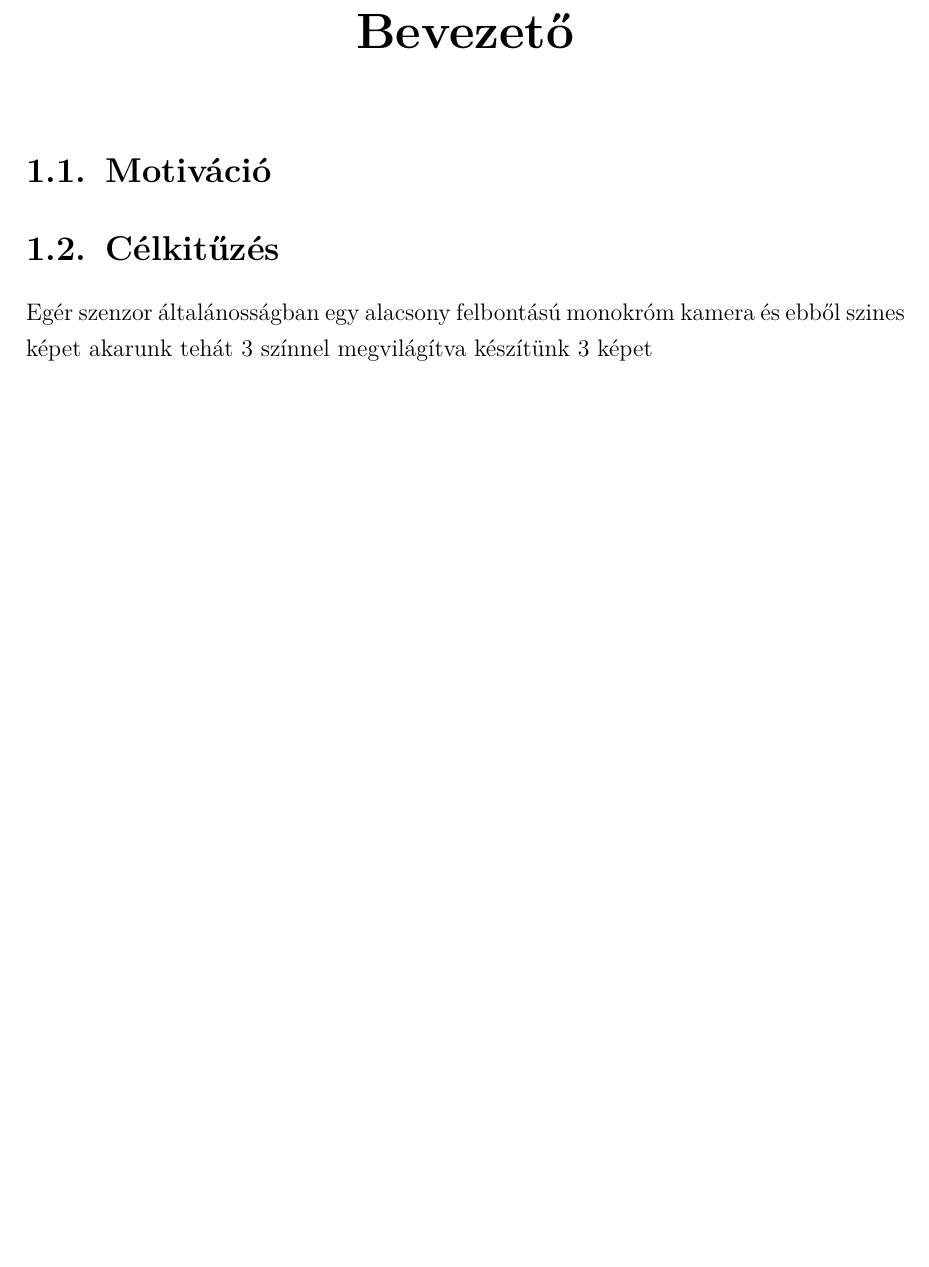
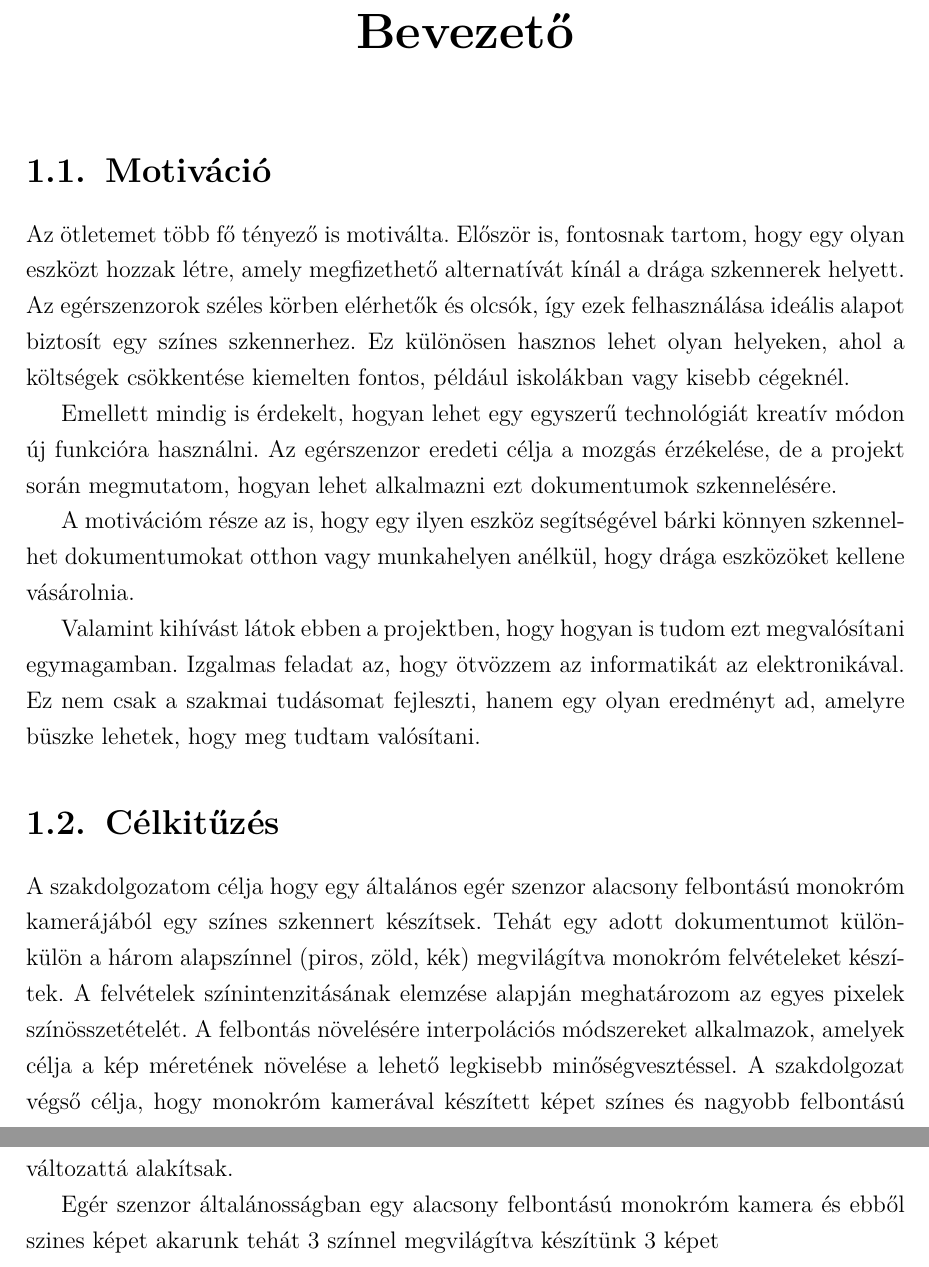
Before and after one commit to Bmate2/SZAKDOLGOZAT, a LaTeX thesis (Doc/FX0W53.tex): part of page 4 of 9 before the commit and two parts of pages 4 and 5 of 10 after it, the two joined at a grey line, cut so that both start at the same text, the shorter picture padded with empty space. Compiled offline with pdfLaTeX.

Commit message:
Bevezetés, Bevezető, fejezet megírva

```diff
--- a/Doc/FX0W53.tex
+++ b/Doc/FX0W53.tex
@@ -30,8 +30,16 @@
 \chapter{Bevezető}
 
 \section{Motiváció}
+Az ötletemet több fő tényező is motiválta. Először is, fontosnak tartom, hogy egy olyan eszközt hozzak létre, amely megfizethető alternatívát kínál a drága szkennerek helyett. Az egérszenzorok széles körben elérhetők és olcsók, így ezek felhasználása ideális alapot biztosít egy színes szkennerhez. Ez különösen hasznos lehet olyan helyeken, ahol a költségek csökkentése kiemelten fontos, például iskolákban vagy kisebb cégeknél.
 
+Emellett mindig is érdekelt, hogyan lehet egy egyszerű technológiát kreatív módon új funkcióra használni. Az egérszenzor eredeti célja a mozgás érzékelése, de a projekt során megmutatom, hogyan lehet alkalmazni ezt dokumentumok szkennelésére.
+
+A motivációm része az is, hogy egy ilyen eszköz segítségével bárki könnyen szkennelhet dokumentumokat otthon vagy munkahelyen anélkül, hogy drága eszközöket kellene vásárolnia.
+
+Valamint kihívást látok ebben a projektben, hogy hogyan is tudom ezt megvalósítani egymagamban. Izgalmas feladat az, hogy ötvözzem az informatikát az elektronikával. Ez nem csak a szakmai tudásomat fejleszti, hanem egy olyan eredményt ad, amelyre büszke lehetek, hogy meg tudtam valósítani.
 \section{Célkitűzés}
+A szakdolgozatom célja hogy egy általános egér szenzor alacsony felbontású monokróm kamerájából egy színes szkennert készítsek. Tehát egy adott dokumentumot külön-külön a három alapszínnel (piros, zöld, kék) megvilágítva monokróm felvételeket készítek. A felvételek színintenzitásának elemzése alapján meghatározom az egyes pixelek színösszetételét. A felbontás növelésére interpolációs módszereket alkalmazok, amelyek célja a kép méretének növelése a lehető legkisebb minőségvesztéssel. A szakdolgozat végső célja, hogy monokróm kamerával készített képet színes és nagyobb felbontású változattá alakítsak.
+
 Egér szenzor általánosságban egy alacsony felbontású monokróm kamera és ebből szines képet akarunk tehát 3 színnel megvilágítva készítünk 3 képet
 \chapter{Felhaszánlt technológiák}
 \section{Arduino}
```
Also changed, not shown: Doc/FX0W53.pdf, Doc/FX0W53.tex (2 more changed lines), 5 other files.
